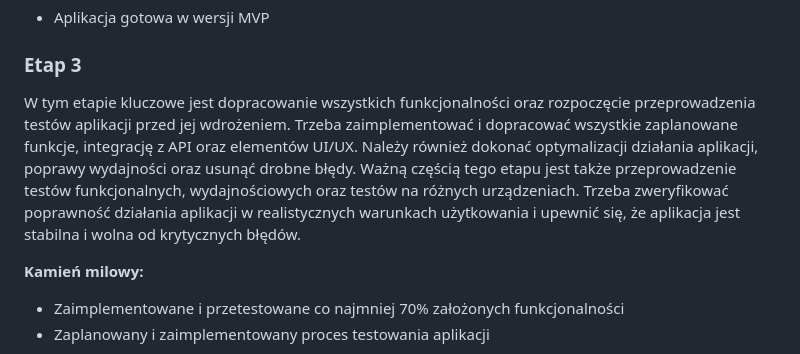
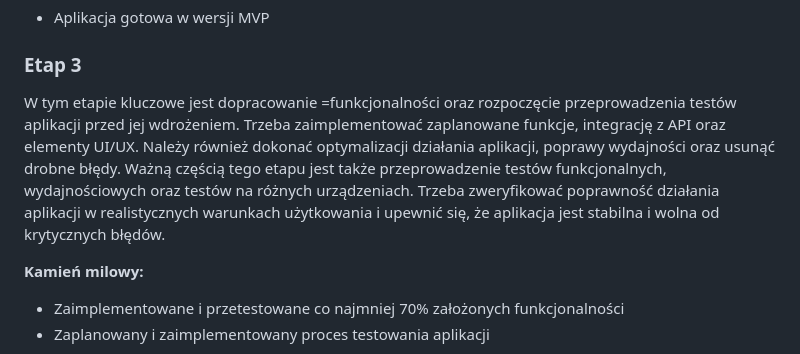
Before and after one commit to zpi-travelbuddy/travelbuddy, a Markdown page: docs/project_premise.md, the part around the change. GitHub-like rendering.

Commit message:
Update project_premise.md (small changes)

```diff
--- a/docs/project_premise.md
+++ b/docs/project_premise.md
@@ -97,7 +97,7 @@ W tym etapie kluczowym zadaniem jest stworzenie pierwszej, działającej wersji
 - Aplikacja gotowa w wersji MVP
 
 ### Etap 3
-W tym etapie kluczowe jest dopracowanie wszystkich funkcjonalności oraz rozpoczęcie przeprowadzenia testów aplikacji przed jej wdrożeniem. Trzeba zaimplementować i dopracować wszystkie zaplanowane funkcje, integrację z API oraz elementów UI/UX. Należy również dokonać optymalizacji działania aplikacji, poprawy wydajności oraz usunąć drobne błędy. Ważną częścią tego etapu jest także przeprowadzenie testów funkcjonalnych, wydajnościowych oraz testów na różnych urządzeniach. Trzeba zweryfikować poprawność działania aplikacji w realistycznych warunkach użytkowania i upewnić się, że aplikacja jest stabilna i wolna od krytycznych błędów.
+W tym etapie kluczowe jest dopracowanie =funkcjonalności oraz rozpoczęcie przeprowadzenia testów aplikacji przed jej wdrożeniem. Trzeba zaimplementować zaplanowane funkcje, integrację z API oraz elementy UI/UX. Należy również dokonać optymalizacji działania aplikacji, poprawy wydajności oraz usunąć drobne błędy. Ważną częścią tego etapu jest także przeprowadzenie testów funkcjonalnych, wydajnościowych oraz testów na różnych urządzeniach. Trzeba zweryfikować poprawność działania aplikacji w realistycznych warunkach użytkowania i upewnić się, że aplikacja jest stabilna i wolna od krytycznych błędów.
 
 **Kamień milowy:**
 - Zaimplementowane i przetestowane co najmniej 70% założonych funkcjonalności
```
